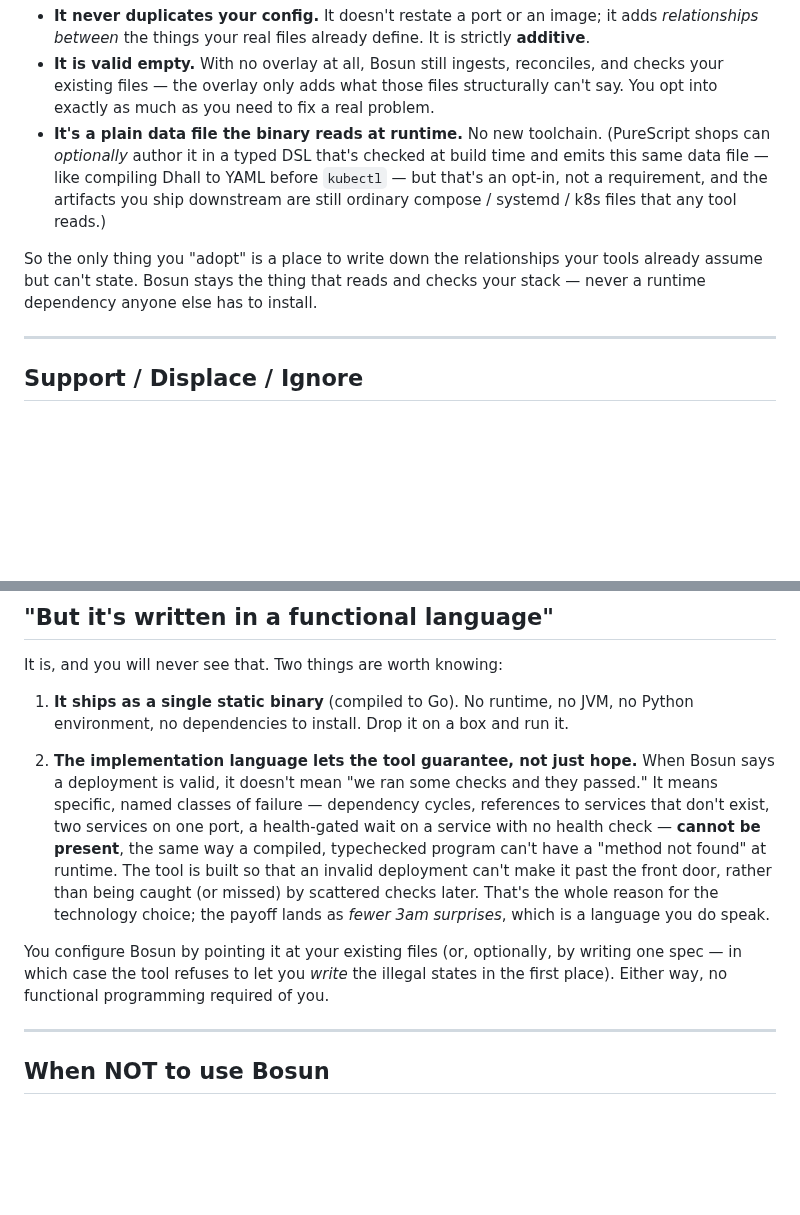
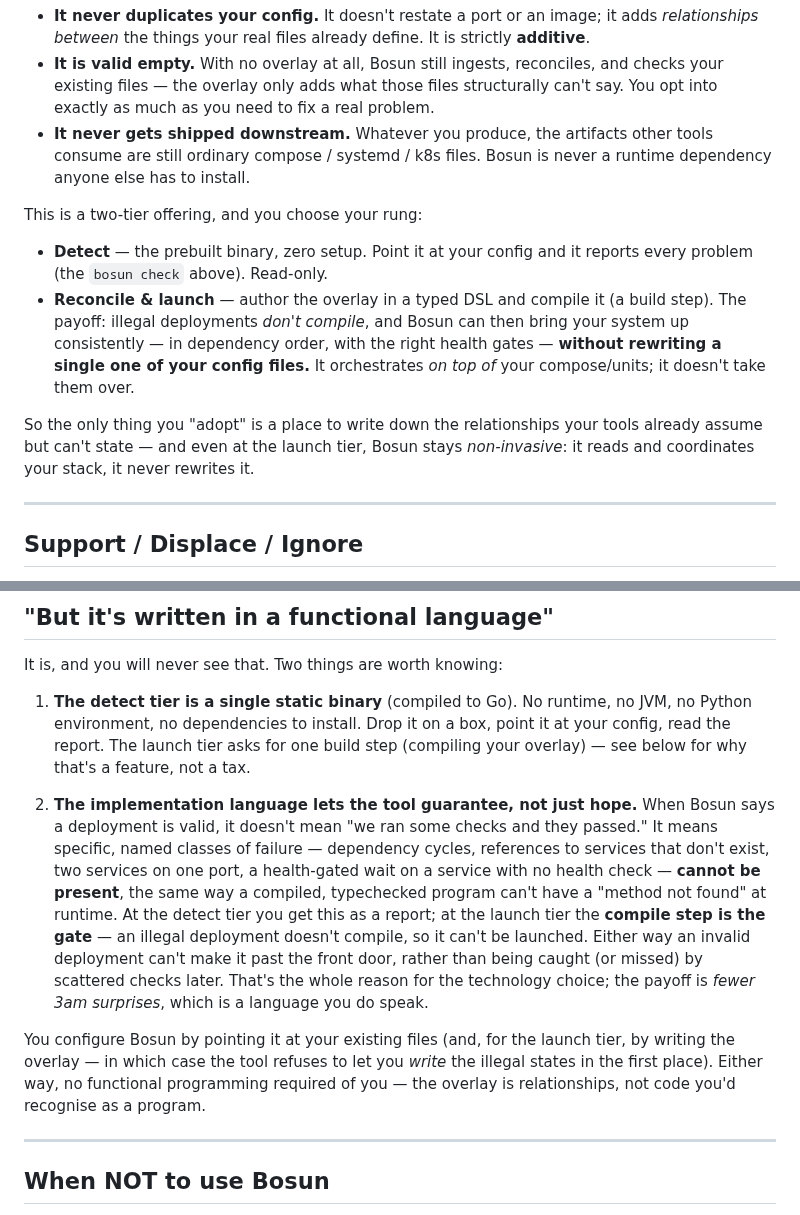
Before and after one commit to afcondon/bosun, a Markdown page: docs/FOR-DEVOPS.md, 2 parts joined by grey strips. Rendered like a GitHub page; blank space fills up the shorter version.

```diff
--- a/docs/FOR-DEVOPS.md
+++ b/docs/FOR-DEVOPS.md
@@ -115,16 +115,23 @@ Three properties keep it from being config-format #15:
   reconciles, and checks your existing files — the overlay only adds what those
   files structurally can't say. You opt into exactly as much as you need to fix
   a real problem.
-- **It's a plain data file the binary reads at runtime.** No new toolchain.
-  (PureScript shops can *optionally* author it in a typed DSL that's checked at
-  build time and emits this same data file — like compiling Dhall to YAML
-  before `kubectl` — but that's an opt-in, not a requirement, and the artifacts
-  you ship downstream are still ordinary compose / systemd / k8s files that any
-  tool reads.)
+- **It never gets shipped downstream.** Whatever you produce, the artifacts
+  other tools consume are still ordinary compose / systemd / k8s files. Bosun
+  is never a runtime dependency anyone else has to install.
+
+This is a two-tier offering, and you choose your rung:
+
+- **Detect** — the prebuilt binary, zero setup. Point it at your config and it
+  reports every problem (the `bosun check` above). Read-only.
+- **Reconcile & launch** — author the overlay in a typed DSL and compile it (a
+  build step). The payoff: illegal deployments *don't compile*, and Bosun can
+  then bring your system up consistently — in dependency order, with the right
+  health gates — **without rewriting a single one of your config files.** It
+  orchestrates *on top of* your compose/units; it doesn't take them over.
 
 So the only thing you "adopt" is a place to write down the relationships your
-tools already assume but can't state. Bosun stays the thing that reads and
-checks your stack — never a runtime dependency anyone else has to install.
+tools already assume but can't state — and even at the launch tier, Bosun stays
+*non-invasive*: it reads and coordinates your stack, it never rewrites it.
 
 ---
 
@@ -226,9 +233,11 @@ together.
 
 It is, and you will never see that. Two things are worth knowing:
 
-1. **It ships as a single static binary** (compiled to Go). No runtime, no
-   JVM, no Python environment, no dependencies to install. Drop it on a box and
-   run it.
+1. **The detect tier is a single static binary** (compiled to Go). No runtime,
+   no JVM, no Python environment, no dependencies to install. Drop it on a box,
+   point it at your config, read the report. The launch tier asks for one build
+   step (compiling your overlay) — see below for why that's a feature, not a
+   tax.
 
 2. **The implementation language lets the tool guarantee, not just hope.** When
    Bosun says a deployment is valid, it doesn't mean "we ran some checks and
@@ -236,15 +245,18 @@ It is, and you will never see that. Two things are worth knowing:
    cycles, references to services that don't exist, two services on one port, a
    health-gated wait on a service with no health check — **cannot be present**,
    the same way a compiled, typechecked program can't have a "method not found"
-   at runtime. The tool is built so that an invalid deployment can't make it
-   past the front door, rather than being caught (or missed) by scattered checks
-   later. That's the whole reason for the technology choice; the payoff lands as
-   *fewer 3am surprises*, which is a language you do speak.
+   at runtime. At the detect tier you get this as a report; at the launch tier
+   the **compile step is the gate** — an illegal deployment doesn't compile, so
+   it can't be launched. Either way an invalid deployment can't make it past the
+   front door, rather than being caught (or missed) by scattered checks later.
+   That's the whole reason for the technology choice; the payoff is *fewer 3am
+   surprises*, which is a language you do speak.
 
-You configure Bosun by pointing it at your existing files (or, optionally, by
-writing one spec — in which case the tool refuses to let you *write* the
-illegal states in the first place). Either way, no functional programming
-required of you.
+You configure Bosun by pointing it at your existing files (and, for the launch
+tier, by writing the overlay — in which case the tool refuses to let you
+*write* the illegal states in the first place). Either way, no functional
+programming required of you — the overlay is relationships, not code you'd
+recognise as a program.
 
 ---
 
```
Also changed, not shown: docs/DESIGN.md (+33 -16 lines).
